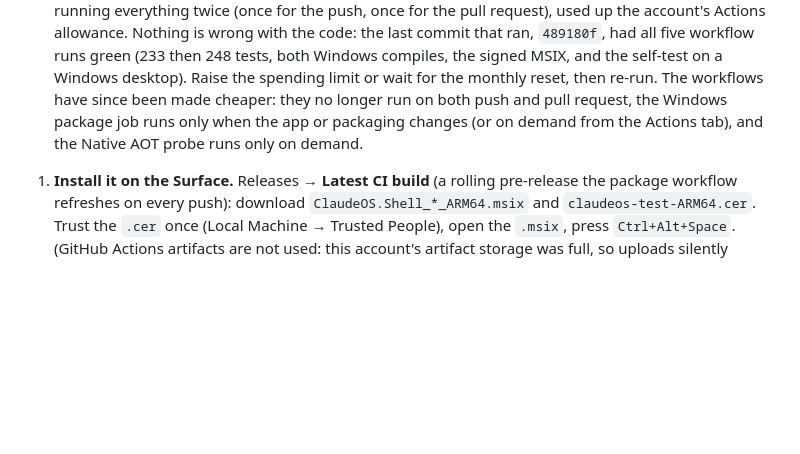
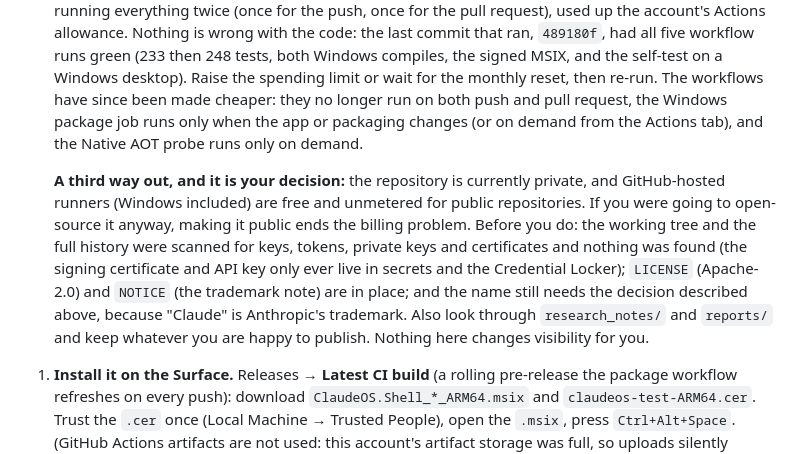
Before and after one commit to DimeDataCloud/open-ClaudeOS, a Markdown page: HANDOFF.md, the part around the change. GitHub-like rendering; blank space fills up the shorter version.

Commit message:
Handoff: the repository is private, which is why Actions is metered; what to check before deciding to publish
Public repositories get free GitHub-hosted runners. The history was scanned for secrets and is clean.
Visibility is the owner's call and is not changed here.

Co-Authored-By: Claude Sonnet 5.5 <noreply@anthropic.com>
Claude-Session: https://claude.ai/code/session_01AhdwKGNL11VSgw2nGMaDKB

```diff
--- a/HANDOFF.md
+++ b/HANDOFF.md
@@ -59,6 +59,16 @@ You asked for no questions, so these defaults were taken; each is easy to change
    since been made cheaper: they no longer run on both push and pull request, the Windows
    package job runs only when the app or packaging changes (or on demand from the Actions
    tab), and the Native AOT probe runs only on demand.
+
+   **A third way out, and it is your decision:** the repository is currently private, and
+   GitHub-hosted runners (Windows included) are free and unmetered for public repositories. If
+   you were going to open-source it anyway, making it public ends the billing problem. Before you
+   do: the working tree and the full history were scanned for keys, tokens, private keys and
+   certificates and nothing was found (the signing certificate and API key only ever live in
+   secrets and the Credential Locker); `LICENSE` (Apache-2.0) and `NOTICE` (the trademark note) are
+   in place; and the name still needs the decision described above, because "Claude" is
+   Anthropic's trademark. Also look through `research_notes/` and `reports/` and keep whatever
+   you are happy to publish. Nothing here changes visibility for you.
 
 1. **Install it on the Surface.** Releases → **Latest CI build** (a rolling pre-release
    the package workflow refreshes on every push): download
```
